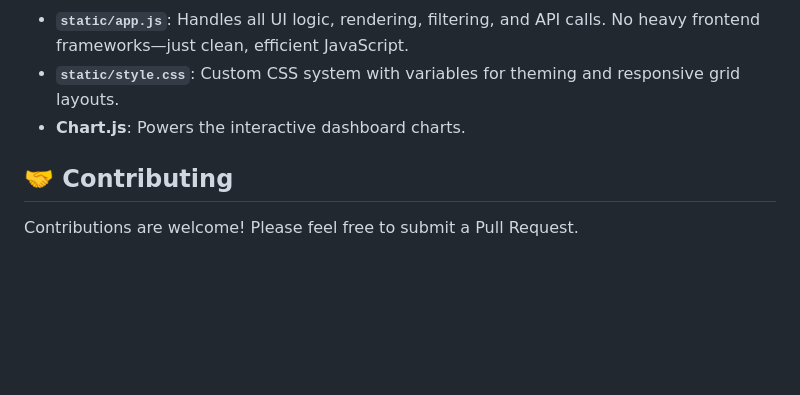
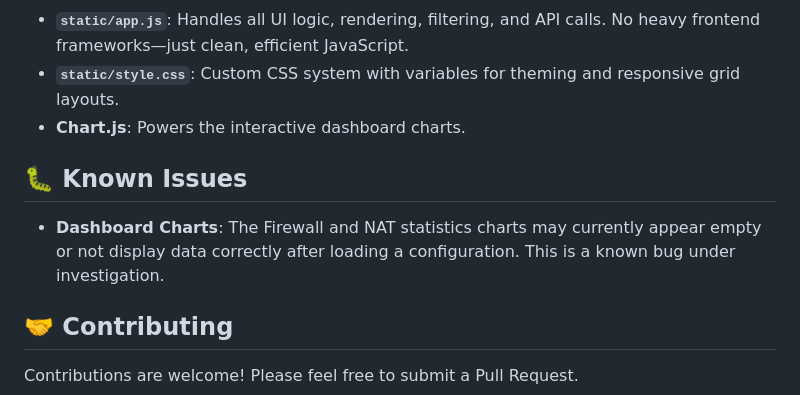
Before and after one commit to darconada/vyos-config-viewer, a Markdown page: README.md, the part around the change. Rendered like a GitHub page; blank space fills up the shorter version.

Commit message:
Add Known Issues section regarding charts

```diff
--- a/README.md
+++ b/README.md
@@ -83,6 +83,9 @@ You have two options to load data:
 - **`static/style.css`**: Custom CSS system with variables for theming and responsive grid layouts.
 - **Chart.js**: Powers the interactive dashboard charts.
 
+## 🐛 Known Issues
+- **Dashboard Charts**: The Firewall and NAT statistics charts may currently appear empty or not display data correctly after loading a configuration. This is a known bug under investigation.
+
 ## 🤝 Contributing
 Contributions are welcome! Please feel free to submit a Pull Request.
 
```
